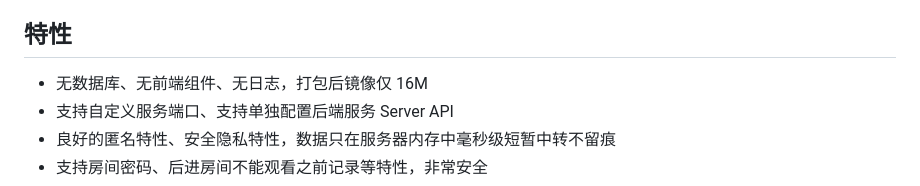
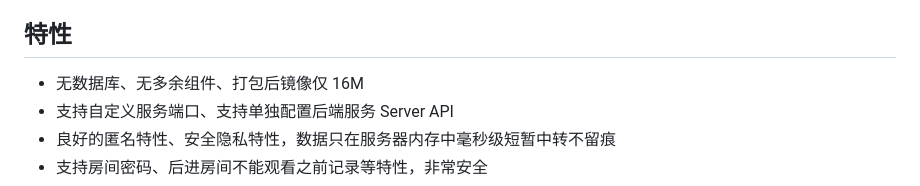
Before and after one commit to byebyehair/minichat, a Markdown page: README.md, the part around the change. GitHub-like rendering.

```diff
--- a/README.md
+++ b/README.md
@@ -5,7 +5,7 @@ Minichat 是一款Go语言实现的极简、极轻、无痕匿名聊天工具，
 
 ## 特性
 
-* 无数据库、无前端组件、无日志，打包后镜像仅 16M
+* 无数据库、无多余组件、打包后镜像仅 16M
 * 支持自定义服务端口、支持单独配置后端服务 Server API
 * 良好的匿名特性、安全隐私特性，数据只在服务器内存中毫秒级短暂中转不留痕
 * 支持房间密码、后进房间不能观看之前记录等特性，非常安全
```
